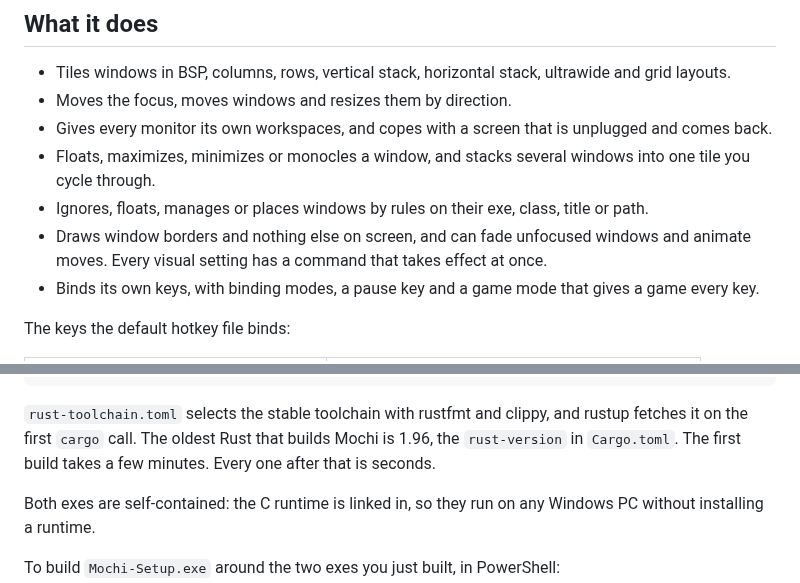
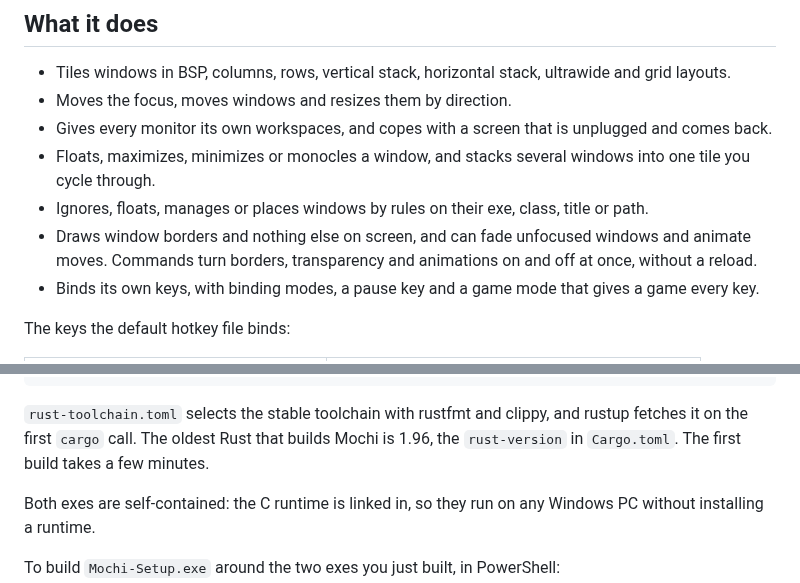
Before and after one commit to dominikkoenitzer/Mochi, a Markdown page: README.md, 2 parts joined by grey strips. GitHub-like rendering.

```diff
--- a/README.md
+++ b/README.md
@@ -33,8 +33,8 @@ now and at every login. The PowerShell line and the zip are under
 - Ignores, floats, manages or places windows by rules on their exe, class,
   title or path.
 - Draws window borders and nothing else on screen, and can fade unfocused
-  windows and animate moves. Every visual setting has a command that takes
-  effect at once.
+  windows and animate moves. Commands turn borders, transparency and
+  animations on and off at once, without a reload.
 - Binds its own keys, with binding modes, a pause key and a game mode that
   gives a game every key.
 
@@ -316,7 +320,7 @@ cargo build --release --locked
 `rust-toolchain.toml` selects the stable toolchain with rustfmt and clippy, and
 rustup fetches it on the first `cargo` call. The oldest Rust that builds Mochi
 is 1.96, the `rust-version` in `Cargo.toml`. The first build takes a few
-minutes. Every one after that is seconds.
+minutes.
 
 Both exes are self-contained: the C runtime is linked in, so they run on any
 Windows PC without installing a runtime.
```
Also changed, not shown: other parts of README.md (+14 -10 lines).
